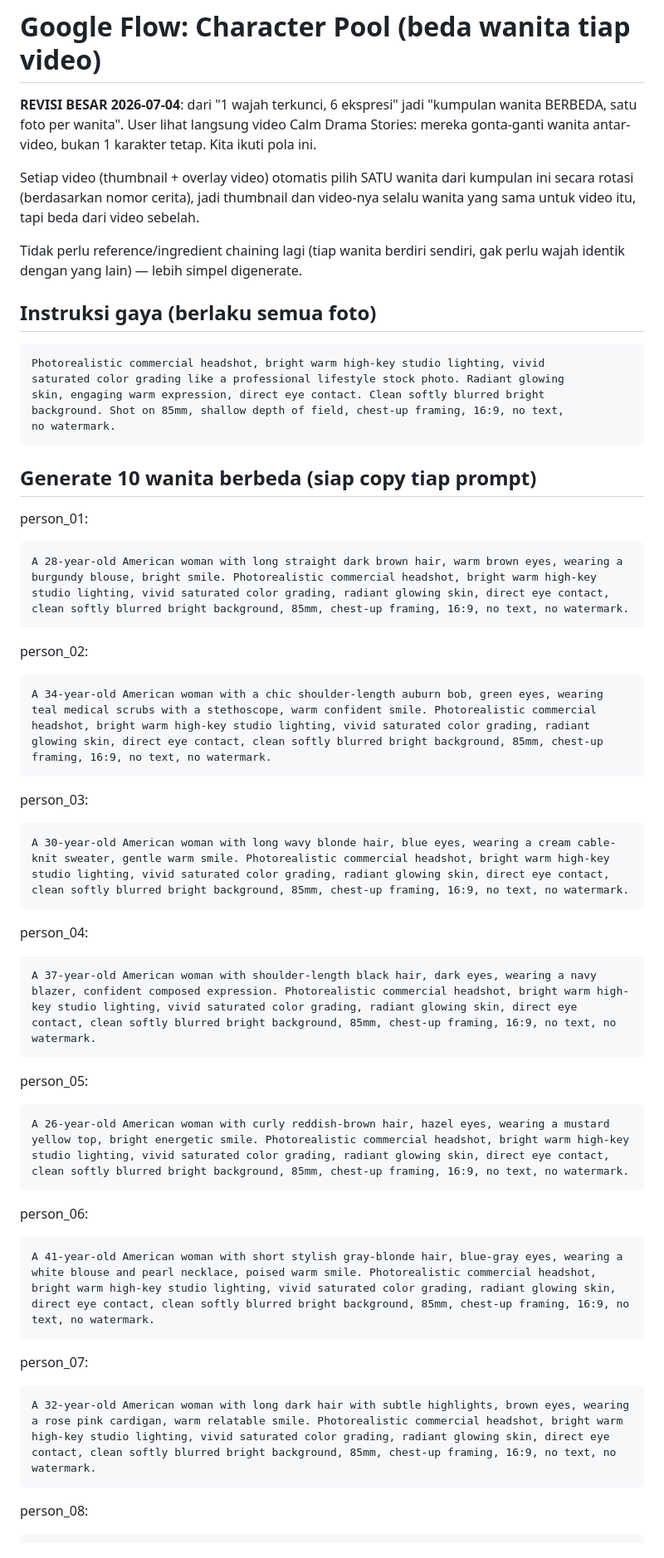
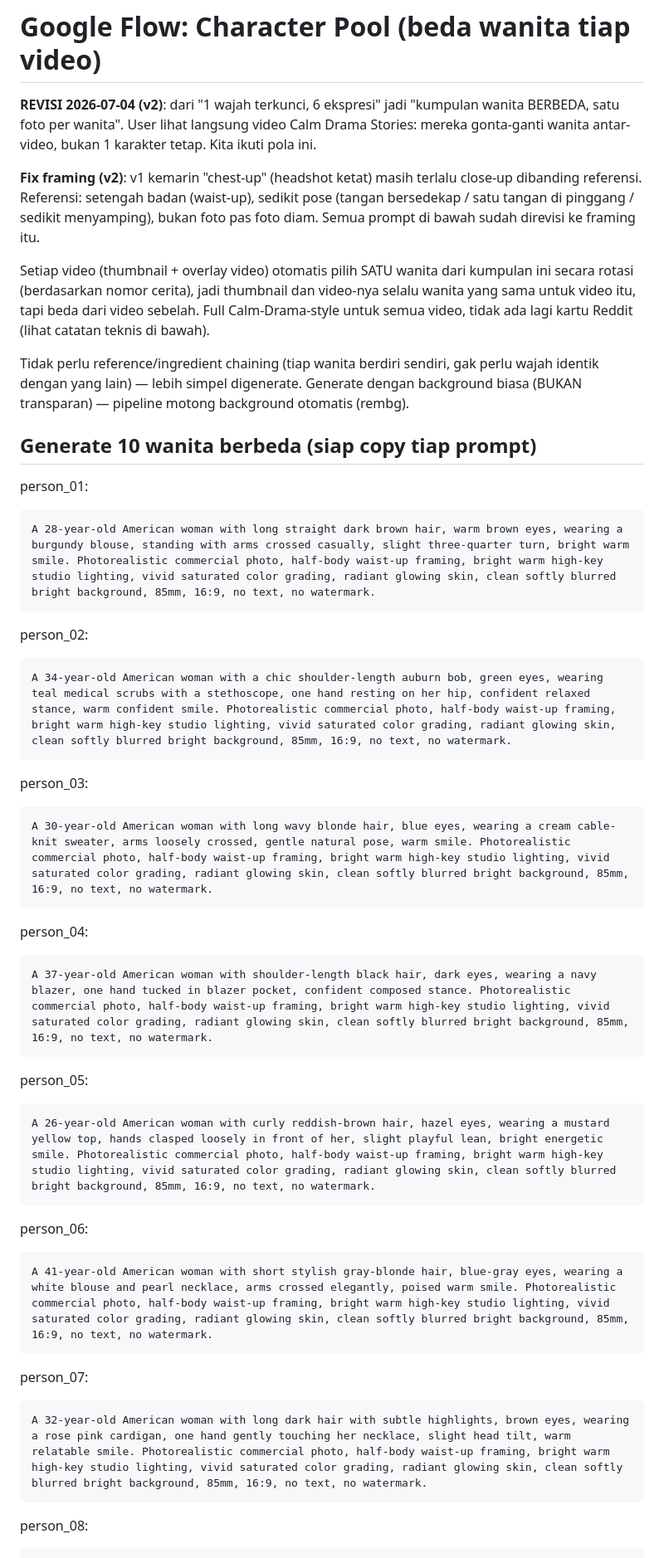
Before and after one commit to tezarps/revenge-pipeline, a Markdown page: assets/CHARACTER_PROMPTS.md, the part around one of its changes. Shown at 83% size. Rendered like a GitHub page.

Commit message:
Character prompts v2: half-body waist-up framing with natural poses
User feedback: v1 prompts still said 'chest-up framing' (tight headshot),
too close-up vs the reference (half-body, arms crossed / hand on hip /
slight turn). Rewrote all 10 person prompts with waist-up framing and a
distinct natural pose each, matching the reference composition.

Co-Authored-By: Claude Fable 5 <noreply@anthropic.com>

````diff
--- a/assets/CHARACTER_PROMPTS.md
+++ b/assets/CHARACTER_PROMPTS.md
@@ -1,60 +1,58 @@
 # Google Flow: Character Pool (beda wanita tiap video)
 
-**REVISI BESAR 2026-07-04**: dari "1 wajah terkunci, 6 ekspresi" jadi "kumpulan wanita
+**REVISI 2026-07-04 (v2)**: dari "1 wajah terkunci, 6 ekspresi" jadi "kumpulan wanita
 BERBEDA, satu foto per wanita". User lihat langsung video Calm Drama Stories: mereka
 gonta-ganti wanita antar-video, bukan 1 karakter tetap. Kita ikuti pola ini.
 
+**Fix framing (v2)**: v1 kemarin "chest-up" (headshot ketat) masih terlalu close-up
+dibanding referensi. Referensi: setengah badan (waist-up), sedikit pose (tangan
+bersedekap / satu tangan di pinggang / sedikit menyamping), bukan foto pas foto diam.
+Semua prompt di bawah sudah direvisi ke framing itu.
+
 Setiap video (thumbnail + overlay video) otomatis pilih SATU wanita dari kumpulan ini
 secara rotasi (berdasarkan nomor cerita), jadi thumbnail dan video-nya selalu wanita
-yang sama untuk video itu, tapi beda dari video sebelah.
+yang sama untuk video itu, tapi beda dari video sebelah. Full Calm-Drama-style untuk
+semua video, tidak ada lagi kartu Reddit (lihat catatan teknis di bawah).
 
-Tidak perlu reference/ingredient chaining lagi (tiap wanita berdiri sendiri, gak perlu
-wajah identik dengan yang lain) — lebih simpel digenerate.
-
-## Instruksi gaya (berlaku semua foto)
-```
-Photorealistic commercial headshot, bright warm high-key studio lighting, vivid
-saturated color grading like a professional lifestyle stock photo. Radiant glowing
-skin, engaging warm expression, direct eye contact. Clean softly blurred bright
-background. Shot on 85mm, shallow depth of field, chest-up framing, 16:9, no text,
-no watermark.
-```
+Tidak perlu reference/ingredient chaining (tiap wanita berdiri sendiri, gak perlu wajah
+identik dengan yang lain) — lebih simpel digenerate. Generate dengan background biasa
+(BUKAN transparan) — pipeline motong background otomatis (rembg).
 
 ## Generate 10 wanita berbeda (siap copy tiap prompt)
 
 person_01:
 ```
-A 28-year-old American woman with long straight dark brown hair, warm brown eyes, wearing a burgundy blouse, bright smile. Photorealistic commercial headshot, bright warm high-key studio lighting, vivid saturated color grading, radiant glowing skin, direct eye contact, clean softly blurred bright background, 85mm, chest-up framing, 16:9, no text, no watermark.
+A 28-year-old American woman with long straight dark brown hair, warm brown eyes, wearing a burgundy blouse, standing with arms crossed casually, slight three-quarter turn, bright warm smile. Photorealistic commercial photo, half-body waist-up framing, bright warm high-key studio lighting, vivid saturated color grading, radiant glowing skin, clean softly blurred bright background, 85mm, 16:9, no text, no watermark.
 ```
 
 person_02:
 ```
-A 34-year-old American woman with a chic shoulder-length auburn bob, green eyes, wearing teal medical scrubs with a stethoscope, warm confident smile. Photorealistic commercial headshot, bright warm high-key studio lighting, vivid saturated color grading, radiant glowing skin, direct eye contact, clean softly blurred bright background, 85mm, chest-up framing, 16:9, no text, no watermark.
+A 34-year-old American woman with a chic shoulder-length auburn bob, green eyes, wearing teal medical scrubs with a stethoscope, one hand resting on her hip, confident relaxed stance, warm confident smile. Photorealistic commercial photo, half-body waist-up framing, bright warm high-key studio lighting, vivid saturated color grading, radiant glowing skin, clean softly blurred bright background, 85mm, 16:9, no text, no watermark.
 ```
 
 person_03:
 ```
-A 30-year-old American woman with long wavy blonde hair, blue eyes, wearing a cream cable-knit sweater, gentle warm smile. Photorealistic commercial headshot, bright warm high-key studio lighting, vivid saturated color grading, radiant glowing skin, direct eye contact, clean softly blurred bright background, 85mm, chest-up framing, 16:9, no text, no watermark.
+A 30-year-old American woman with long wavy blonde hair, blue eyes, wearing a cream cable-knit sweater, arms loosely crossed, gentle natural pose, warm smile. Photorealistic commercial photo, half-body waist-up framing, bright warm high-key studio lighting, vivid saturated color grading, radiant glowing skin, clean softly blurred bright background, 85mm, 16:9, no text, no watermark.
 ```
 
 person_04:
 ```
-A 37-year-old American woman with shoulder-length black hair, dark eyes, wearing a navy blazer, confident composed expression. Photorealistic commercial headshot, bright warm high-key studio lighting, vivid saturated color grading, radiant glowing skin, direct eye contact, clean softly blurred bright background, 85mm, chest-up framing, 16:9, no text, no watermark.
+A 37-year-old American woman with shoulder-length black hair, dark eyes, wearing a navy blazer, one hand tucked in blazer pocket, confident composed stance. Photorealistic commercial photo, half-body waist-up framing, bright warm high-key studio lighting, vivid saturated color grading, radiant glowing skin, clean softly blurred bright background, 85mm, 16:9, no text, no watermark.
 ```
 
 person_05:
 ```
-A 26-year-old American woman with curly reddish-brown hair, hazel eyes, wearing a mustard yellow top, bright energetic smile. Photorealistic commercial headshot, bright warm high-key studio lighting, vivid saturated color grading, radiant glowing skin, direct eye contact, clean softly blurred bright background, 85mm, chest-up framing, 16:9, no text, no watermark.
+A 26-year-old American woman with curly reddish-brown hair, hazel eyes, wearing a mustard yellow top, hands clasped loosely in front of her, slight playful lean, bright energetic smile. Photorealistic commercial photo, half-body waist-up framing, bright warm high-key studio lighting, vivid saturated color grading, radiant glowing skin, clean softly blurred bright background, 85mm, 16:9, no text, no watermark.
 ```
 
 person_06:
 ```
-A 41-year-old American woman with short stylish gray-blonde hair, blue-gray eyes, wearing a white blouse and pearl necklace, poised warm smile. Photorealistic commercial headshot, bright warm high-key studio lighting, vivid saturated color grading, radiant glowing skin, direct eye contact, clean softly blurred bright background, 85mm, chest-up framing, 16:9, no text, no watermark.
+A 41-year-old American woman with short stylish gray-blonde hair, blue-gray eyes, wearing a white blouse and pearl necklace, arms crossed elegantly, poised warm smile. Photorealistic commercial photo, half-body waist-up framing, bright warm high-key studio lighting, vivid saturated color grading, radiant glowing skin, clean softly blurred bright background, 85mm, 16:9, no text, no watermark.
 ```
 
 person_07:
 ```
-A 32-year-old American woman with long dark hair with subtle highlights, brown eyes, wearing a rose pink cardigan, warm relatable smile. Photorealistic commercial headshot, bright warm high-key studio lighting, vivid saturated color grading, radiant glowing skin, direct eye contact, clean softly blurred bright background, 85mm, chest-up framing, 16:9, no text, no watermark.
+A 32-year-old American woman with long dark hair with subtle highlights, brown eyes, wearing a rose pink cardigan, one hand gently touching her necklace, slight head tilt, warm relatable smile. Photorealistic commercial photo, half-body waist-up framing, bright warm high-key studio lighting, vivid saturated color grading, radiant glowing skin, clean softly blurred bright background, 85mm, 16:9, no text, no watermark.
 ```
 
 person_08:
````
Also changed, not shown: other parts of assets/CHARACTER_PROMPTS.md (+8 -6 lines).
